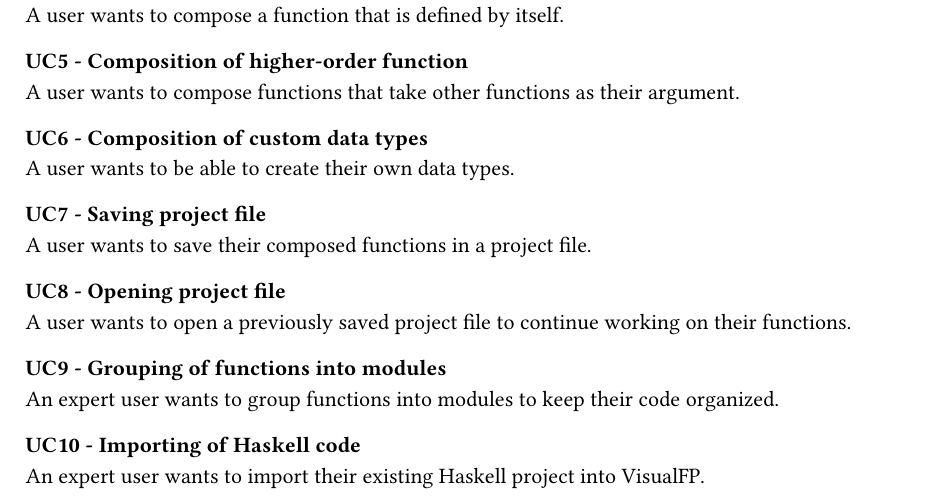
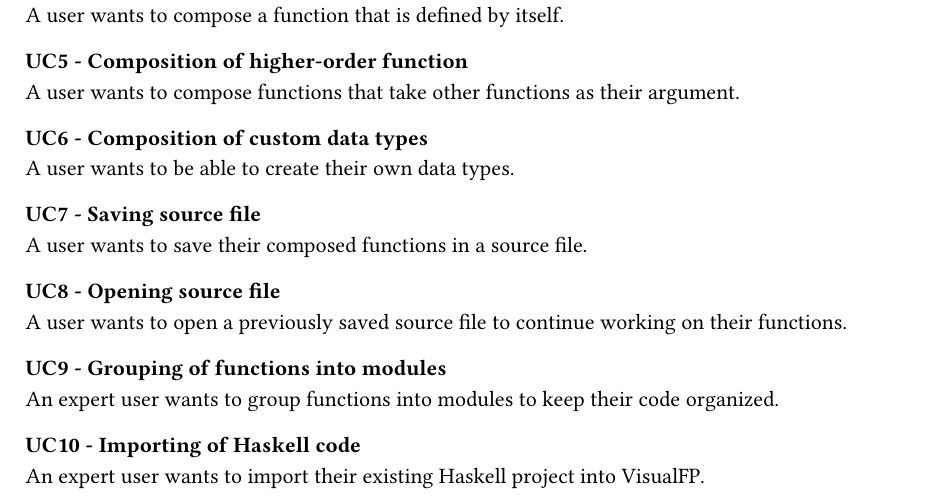
Before and after one commit to VisualFP/docs, a Typst document (SA/design_concept/content/design/functional_requirements.typ): part of the page, cut so that both start at the same text. Compiled offline with Typst 0.15.

Commit message:
rename project file to source file

```diff
--- a/SA/design_concept/content/design/functional_requirements.typ
+++ b/SA/design_concept/content/design/functional_requirements.typ
@@ -51,11 +51,11 @@ A user wants to compose functions that take other functions as their argument.
 === UC6 - Composition of custom data types
 A user wants to be able to create their own data types.
 
-=== UC7 - Saving project file
-A user wants to save their composed functions in a project file.
+=== UC7 - Saving source file
+A user wants to save their composed functions in a source file.
 
-=== UC8 - Opening project file
-A user wants to open a previously saved project file to continue working on their functions.
+=== UC8 - Opening source file
+A user wants to open a previously saved source file to continue working on their functions.
 
 === UC9 - Grouping of functions into modules
 An expert user wants to group functions into modules to keep their code organized.
```
